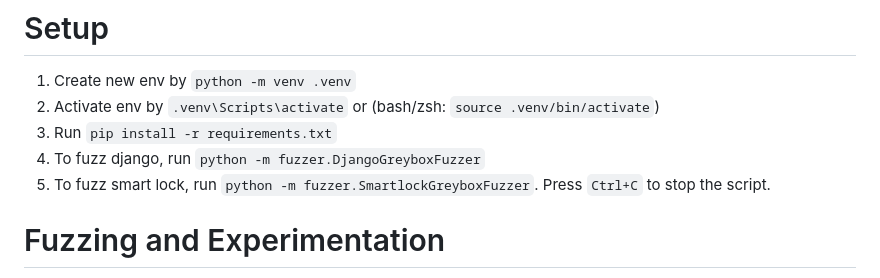
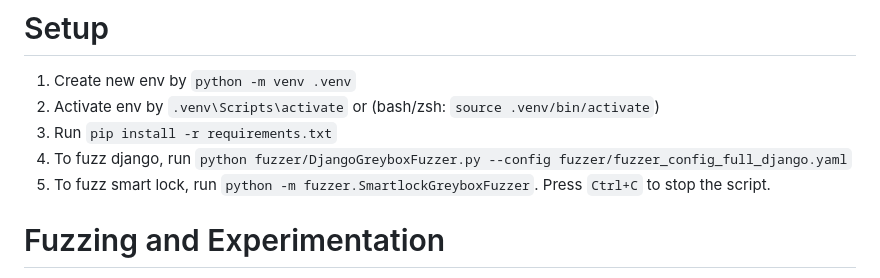
Before and after one commit to a-nnza-r/DjangoWebApplication, a Markdown page: README.md, the part around the change. Drawn GitHub-style.

Commit message:
chore: updated readme

```diff
--- a/README.md
+++ b/README.md
@@ -3,7 +3,7 @@
 1. Create new env by `python -m venv .venv`
 2. Activate env by `.venv\Scripts\activate` or (bash/zsh: `source .venv/bin/activate`)
 3. Run `pip install -r requirements.txt`
-4. To fuzz django, run `python -m fuzzer.DjangoGreyboxFuzzer`
+4. To fuzz django, run `python fuzzer/DjangoGreyboxFuzzer.py --config fuzzer/fuzzer_config_full_django.yaml`
 5. To fuzz smart lock, run `python -m fuzzer.SmartlockGreyboxFuzzer`. Press `Ctrl+C` to stop the script.
 
 # Fuzzing and Experimentation
```
